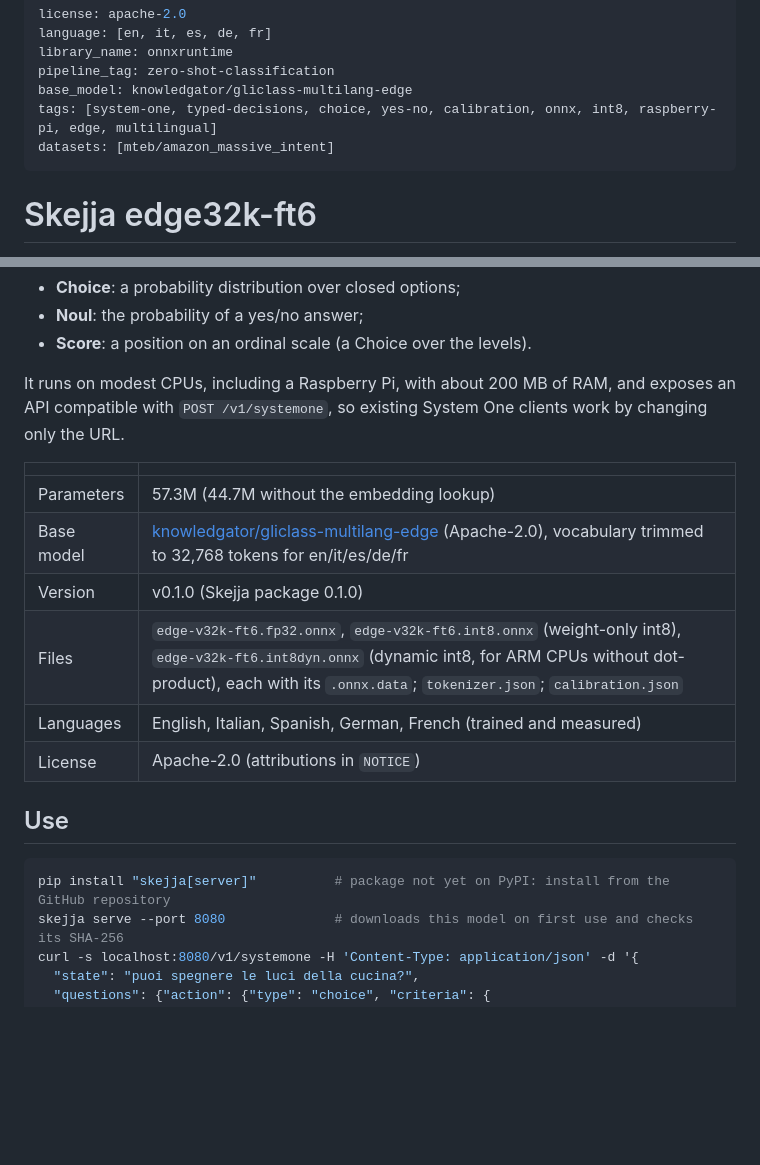
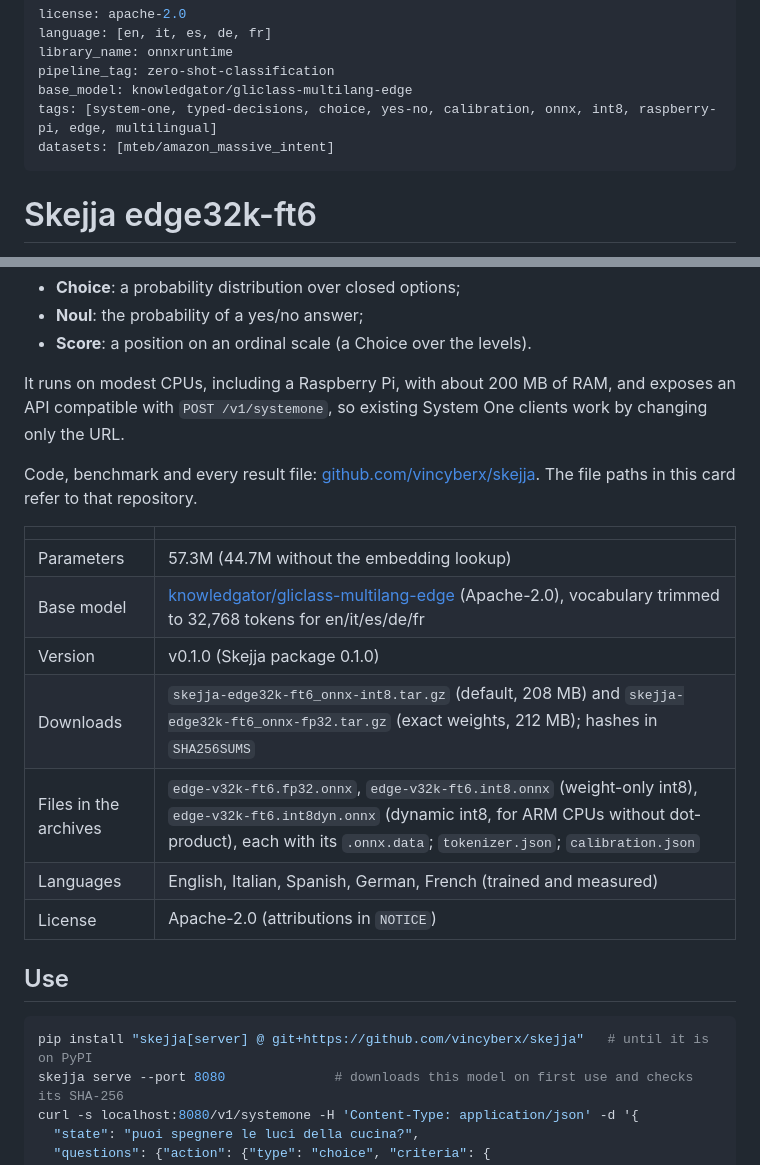
Before and after one commit to vincyberx/skejja, a Markdown page: docs/model_card.md, 2 parts joined by grey strips. Rendered like a GitHub page; blank space fills up the shorter version.

Commit message:
Model card ready for Hugging Face
Exported from the private lab at 38286c3.

Co-Authored-By: Claude Opus 5.5 <noreply@anthropic.com>

````diff
--- a/docs/model_card.md
+++ b/docs/model_card.md
@@ -7,9 +7,6 @@ base_model: knowledgator/gliclass-multilang-edge
 tags: [system-one, typed-decisions, choice, yes-no, calibration, onnx, int8, raspberry-pi, edge, multilingual]
 datasets: [mteb/amazon_massive_intent]
 ---
-
-<!-- Scheda del modello per Hugging Face (README del repository del modello). Bozza del 17 ottobre 2026, aggiornata
-     il 25 ottobre per la v0.1.0: non ancora pubblicata. Ogni numero viene da un file in results/ del repository. -->
 
 # Skejja edge32k-ft6
 
@@ -23,19 +20,23 @@ Skejja is a small, open, multilingual **System One** decision model: it does not
 It runs on modest CPUs, including a Raspberry Pi, with about 200 MB of RAM, and exposes an API compatible with
 `POST /v1/systemone`, so existing System One clients work by changing only the URL.
 
+Code, benchmark and every result file: [github.com/vincyberx/skejja](https://github.com/vincyberx/skejja). The file
+paths in this card refer to that repository.
+
 | | |
 |---|---|
 | Parameters | 57.3M (44.7M without the embedding lookup) |
 | Base model | [knowledgator/gliclass-multilang-edge](https://huggingface.co/knowledgator/gliclass-multilang-edge) (Apache-2.0), vocabulary trimmed to 32,768 tokens for en/it/es/de/fr |
 | Version | v0.1.0 (Skejja package 0.1.0) |
-| Files | `edge-v32k-ft6.fp32.onnx`, `edge-v32k-ft6.int8.onnx` (weight-only int8), `edge-v32k-ft6.int8dyn.onnx` (dynamic int8, for ARM CPUs without dot-product), each with its `.onnx.data`; `tokenizer.json`; `calibration.json` |
+| Downloads | `skejja-edge32k-ft6_onnx-int8.tar.gz` (default, 208 MB) and `skejja-edge32k-ft6_onnx-fp32.tar.gz` (exact weights, 212 MB); hashes in `SHA256SUMS` |
+| Files in the archives | `edge-v32k-ft6.fp32.onnx`, `edge-v32k-ft6.int8.onnx` (weight-only int8), `edge-v32k-ft6.int8dyn.onnx` (dynamic int8, for ARM CPUs without dot-product), each with its `.onnx.data`; `tokenizer.json`; `calibration.json` |
 | Languages | English, Italian, Spanish, German, French (trained and measured) |
 | License | Apache-2.0 (attributions in `NOTICE`) |
 
 ## Use
 
 ```sh
-pip install "skejja[server]"          # package not yet on PyPI: install from the GitHub repository
+pip install "skejja[server] @ git+https://github.com/vincyberx/skejja"   # until it is on PyPI
 skejja serve --port 8080              # downloads this model on first use and checks its SHA-256
 curl -s localhost:8080/v1/systemone -H 'Content-Type: application/json' -d '{
   "state": "puoi spegnere le luci della cucina?",
````
